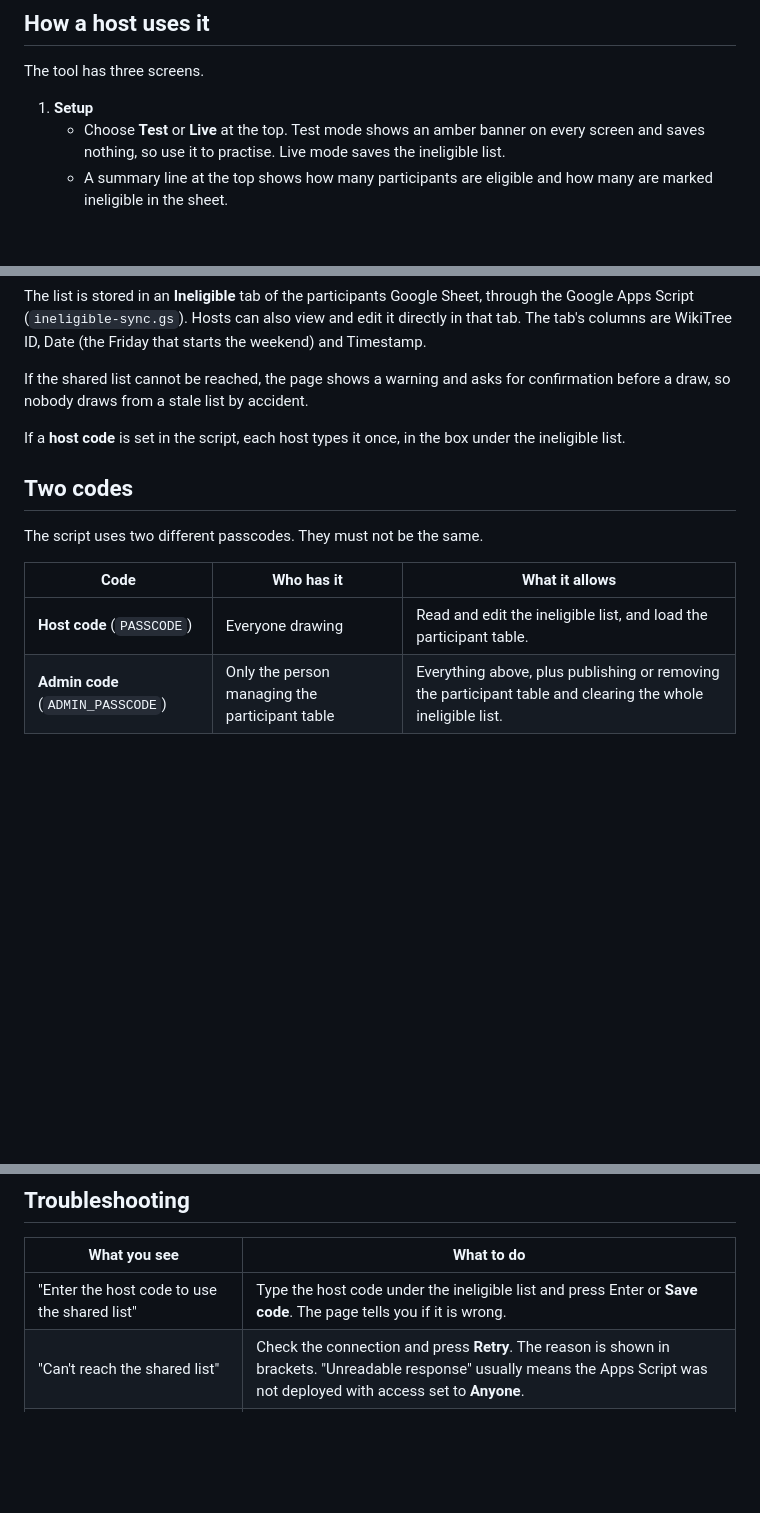
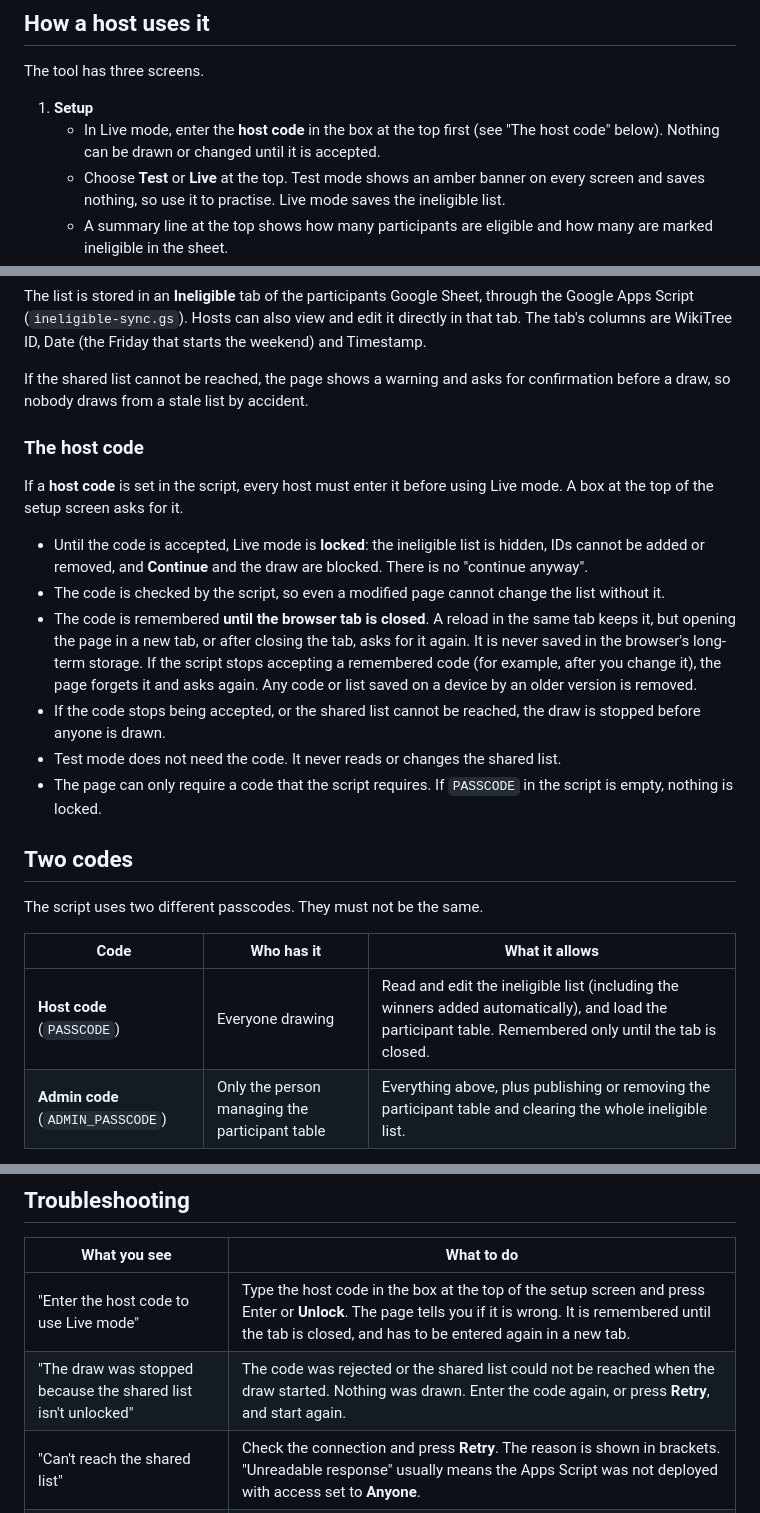
Before and after one commit to robinson27225/WikiTreeMarathonDrawing, a Markdown page: README.md, 3 parts joined by grey strips. Rendered like a GitHub page; blank space fills up the shorter version.

```diff
--- a/README.md
+++ b/README.md
@@ -12,6 +12,7 @@ Everything runs in the browser. There is no server to maintain. The only outside
 The tool has three screens.
 
 1. **Setup**
+   - In Live mode, enter the **host code** in the box at the top first (see "The host code" below). Nothing can be drawn or changed until it is accepted.
    - Choose **Test** or **Live** at the top. Test mode shows an amber banner on every screen and saves nothing, so use it to practise. Live mode saves the ineligible list.
    - A summary line at the top shows how many participants are eligible and how many are marked ineligible in the sheet.
    - Enter how many winners to draw.
@@ -78,7 +79,16 @@ The list is stored in an **Ineligible** tab of the participants Google Sheet, th
 
 If the shared list cannot be reached, the page shows a warning and asks for confirmation before a draw, so nobody draws from a stale list by accident.
 
-If a **host code** is set in the script, each host types it once, in the box under the ineligible list.
+### The host code
+
+If a **host code** is set in the script, every host must enter it before using Live mode. A box at the top of the setup screen asks for it.
+
+- Until the code is accepted, Live mode is **locked**: the ineligible list is hidden, IDs cannot be added or removed, and **Continue** and the draw are blocked. There is no "continue anyway".
+- The code is checked by the script, so even a modified page cannot change the list without it.
+- The code is remembered **until the browser tab is closed**. A reload in the same tab keeps it, but opening the page in a new tab, or after closing the tab, asks for it again. It is never saved in the browser's long-term storage. If the script stops accepting a remembered code (for example, after you change it), the page forgets it and asks again. Any code or list saved on a device by an older version is removed.
+- If the code stops being accepted, or the shared list cannot be reached, the draw is stopped before anyone is drawn.
+- Test mode does not need the code. It never reads or changes the shared list.
+- The page can only require a code that the script requires. If `PASSCODE` in the script is empty, nothing is locked.
 
 ## Two codes
 
@@ -86,7 +96,7 @@ The script uses two different passcodes. They must not be the same.
 
 | Code | Who has it | What it allows |
 | --- | --- | --- |
-| **Host code** (`PASSCODE`) | Everyone drawing | Read and edit the ineligible list, and load the participant table. |
+| **Host code** (`PASSCODE`) | Everyone drawing | Read and edit the ineligible list (including the winners added automatically), and load the participant table. Remembered only until the tab is closed. |
 | **Admin code** (`ADMIN_PASSCODE`) | Only the person managing the participant table | Everything above, plus publishing or removing the participant table and clearing the whole ineligible list. |
 
 Both codes are checked by the Google script, not by the page, so neither appears in the page's source. Admin actions are refused until an admin code is set.
@@ -145,7 +155,8 @@ This repository and page are public, so set both codes. Without them anyone who
 
 | What you see | What to do |
 | --- | --- |
-| "Enter the host code to use the shared list" | Type the host code under the ineligible list and press Enter or **Save code**. The page tells you if it is wrong. |
+| "Enter the host code to use Live mode" | Type the host code in the box at the top of the setup screen and press Enter or **Unlock**. The page tells you if it is wrong. It is remembered until the tab is closed, and has to be entered again in a new tab. |
+| "The draw was stopped because the shared list isn't unlocked" | The code was rejected or the shared list could not be reached when the draw started. Nothing was drawn. Enter the code again, or press **Retry**, and start again. |
 | "Can't reach the shared list" | Check the connection and press **Retry**. The reason is shown in brackets. "Unreadable response" usually means the Apps Script was not deployed with access set to **Anyone**. |
 | Admin says "No admin passcode has been set" | Set `ADMIN_PASSCODE` in the script and deploy a new version. |
 | Admin says the admin passcode must differ from the host code | Change one of the two codes in the script and deploy a new version. |
```
Also changed, not shown: other parts of README.md (+1 -1 lines).
